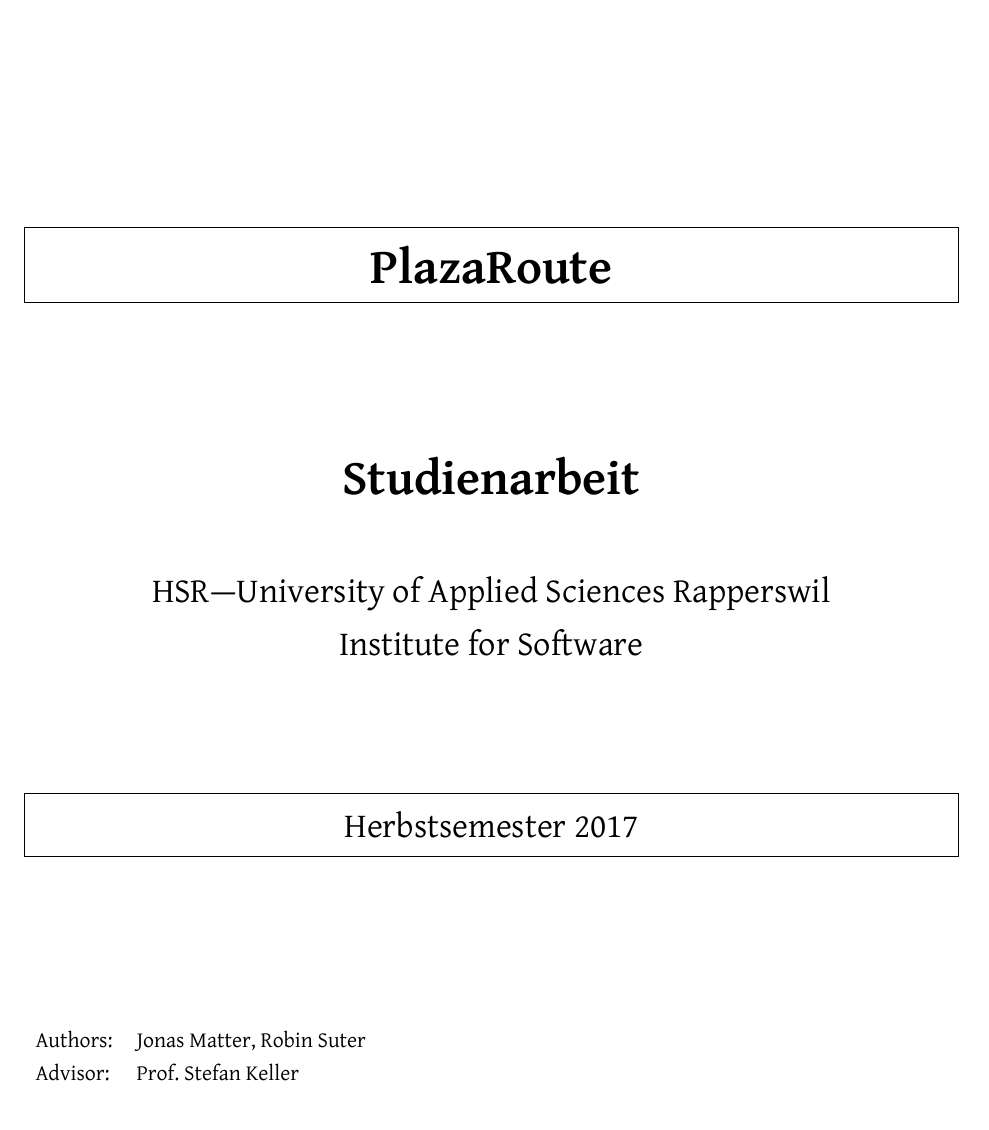
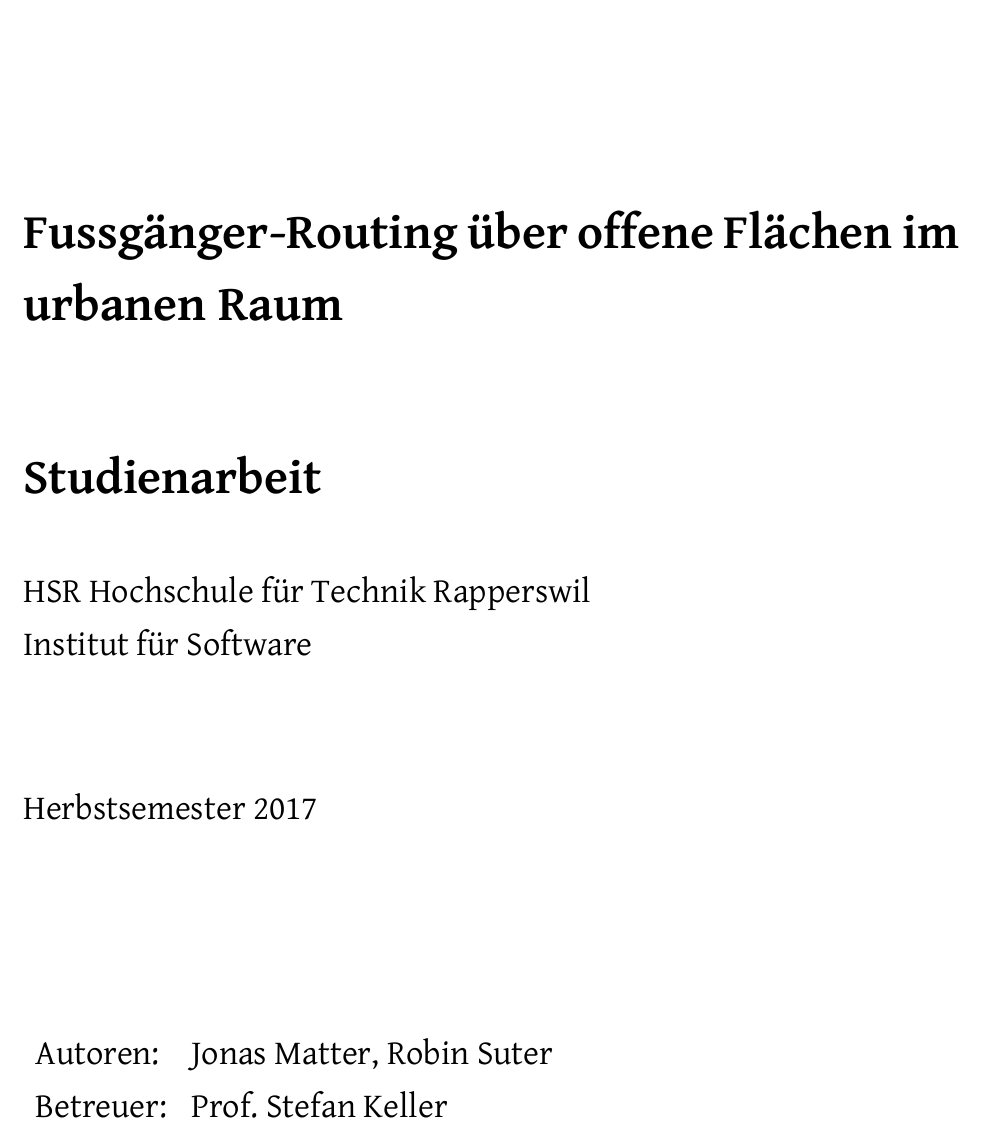
Before and after one commit to PlazaNav/PlazaNav-doc, a LaTeX thesis (index.tex, which reads config/standardtexts.tex, start/titlepage.tex): part of page 1 of 33, cut at the place of the change. Compiled offline with XeLaTeX.

Commit message:
update cover page

```diff
--- a/config/standardtexts.tex
+++ b/config/standardtexts.tex
@@ -6,11 +6,10 @@
 \newcommand{\authors}
 	{Jonas Matter, Robin Suter}
 \newcommand{\place}
-	{HSR---University of Applied Sciences Rapperswil \\ Institute for
-	Software}
+	{HSR Hochschule für Technik Rapperswil \\ Institut für Software}
 \newcommand{\timeperiod}
 	{Herbstsemester 2017}
 \newcommand{\titel}
-	{PlazaRoute}
+	{Fussgänger-Routing über offene Flächen im urbanen Raum}
 \newcommand{\work}
 	{Studienarbeit}
--- a/start/titlepage.tex
+++ b/start/titlepage.tex
@@ -19,11 +19,8 @@
 \end{center}
 
 \vspace{15ex} % vertical space
-\begin{center}
 \Huge
-	\begin{framed}
 \textbf{\titel}
-	\end{framed}
 
 \vspace{3ex}
 \textbf{\work}
@@ -33,15 +30,12 @@
 \place
 
 \vspace{5ex}
-	\begin{framed}
 \timeperiod
-	\end{framed}
-\end{center}
 
 \vspace{11ex}
 \begin{tabular}{ll} % Table
-	Authors:        & \authors    \\
-	Advisor:        & \advisor    \\
+	Autoren:        & \authors    \\
+	Betreuer:        & \advisor    \\
 \end{tabular}
 
 \end{titlepage}
```
Lines whose indentation alone changed are shown as unchanged.
